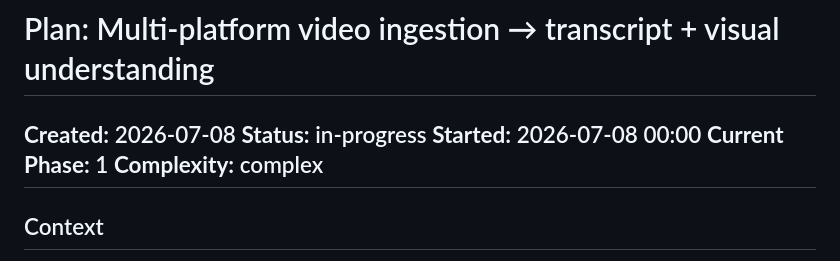
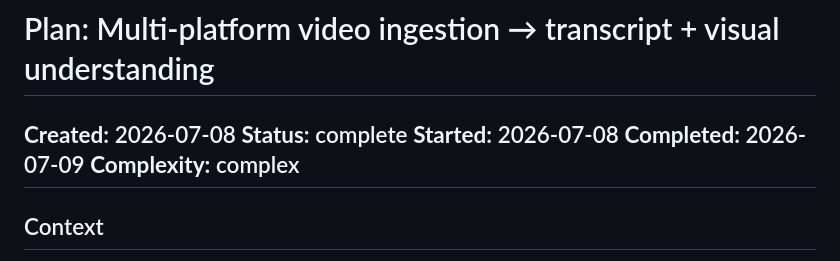
Before and after one commit to ryanthedev/sdd, a Markdown page: .code-foundations/plans/2026-07-08-multi-platform-video-ingestion.md, the part around the change. Drawn GitHub-style.

Commit message:
chore(build): plan completion + execution log
All 7 phases built, reviewed, and committed. 274 tests pass, tsc clean.
Video ingestion (YouTube/Instagram/TikTok/X → transcript + visual
understanding) via split-privilege adapters + the video-ingest skill.

Plan: .code-foundations/plans/2026-07-08-multi-platform-video-ingestion.md
AI-Model: sonnet
AI-Epistemic-Status: tested
Gate-Policy: Standard
Review: n/a (build wrap-up)
Co-Authored-By: Claude Opus 4.8 (1M context) <noreply@anthropic.com>

```diff
--- a/.code-foundations/plans/2026-07-08-multi-platform-video-ingestion.md
+++ b/.code-foundations/plans/2026-07-08-multi-platform-video-ingestion.md
@@ -1,9 +1,9 @@
 # Plan: Multi-platform video ingestion → transcript + visual understanding
 
 **Created:** 2026-07-08
-**Status:** in-progress
-**Started:** 2026-07-08 00:00
-**Current Phase:** 1
+**Status:** complete
+**Started:** 2026-07-08
+**Completed:** 2026-07-09
 **Complexity:** complex
 ---
 ## Context
```
